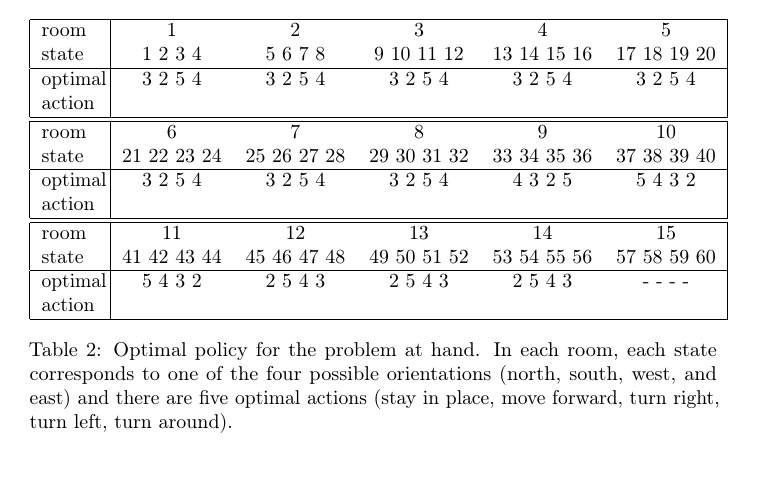
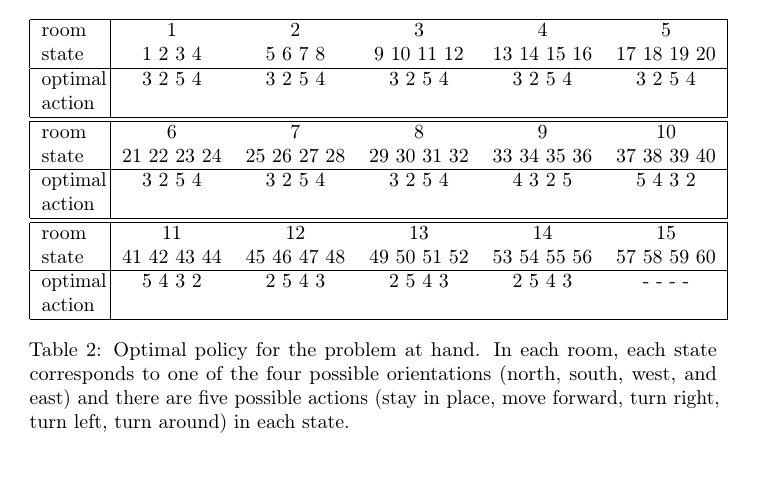
Before and after one commit to alex-fdias/atr-hw2, a LaTeX problem sheet (report/HW2.tex): part of page 11 of 15, cut so that both start at the same text. Compiled offline with pdfLaTeX; a LaTeX package or settings file that is missing is left out.

```diff
--- a/HW2.tex
+++ b/report/HW2.tex
@@ -332,7 +332,7 @@
  optimal action & 5 4 3 2 & 2 5 4 3 & 2 5 4 3 & 2 5 4 3 & - - - -\\ [1ex]
  \hline
 \end{tabular}
-\caption{Optimal policy for the problem at hand. In each room, each state corresponds to one of the four possible orientations (north, south, west, and east) and there are five optimal actions (stay in place, move forward, turn right, turn left, turn around).}
+\caption{Optimal policy for the problem at hand. In each room, each state corresponds to one of the four possible orientations (north, south, west, and east) and there are five possible actions (stay in place, move forward, turn right, turn left, turn around) in each state.}
 \label{tab:optimal_policy}
 \end{table}
 
```
Also changed, not shown: HW2.pdf (deleted), report/HW2.pdf (added), report/figures/problem.pdf (renamed from figures/problem.pdf), report/figures/table_results_convergence_ensured.png (renamed from figures/table_results_convergence_ensured.png), report/figures/table_results_convergence_not_ensured.png (renamed from figures/table_results_convergence_not_ensured.png), report/refs.bib (renamed from refs.bib).
